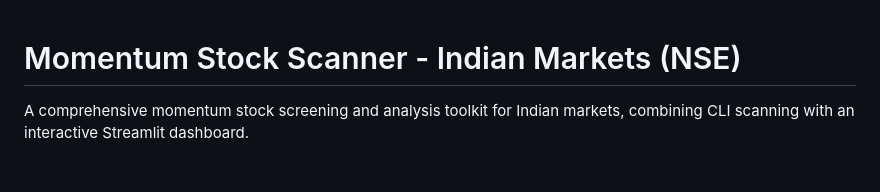
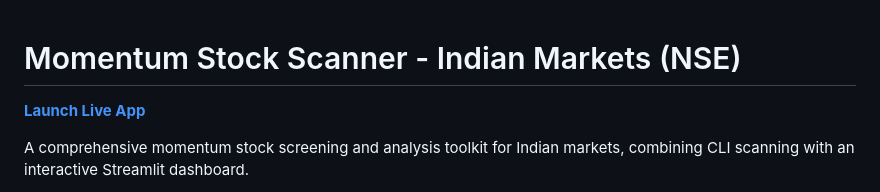
Before and after one commit to Saurabh12150Jhaa/momentum_scanner, a Markdown page: README.md, the part around the change. Rendered like a GitHub page; blank space fills up the shorter version.

Commit message:
Add live Streamlit app URL to README and repo homepage
Generated with [Devin](https://cli.devin.ai/docs)

Co-Authored-By: Devin <noreply@cognition.ai>

```diff
--- a/README.md
+++ b/README.md
@@ -1,4 +1,6 @@
 # Momentum Stock Scanner - Indian Markets (NSE)
+
+**[Launch Live App](https://momentumscanner-9fstalaqwzehtix3tba7cg.streamlit.app/)**
 
 A comprehensive momentum stock screening and analysis toolkit for Indian markets, combining CLI scanning with an interactive Streamlit dashboard.
 
```
